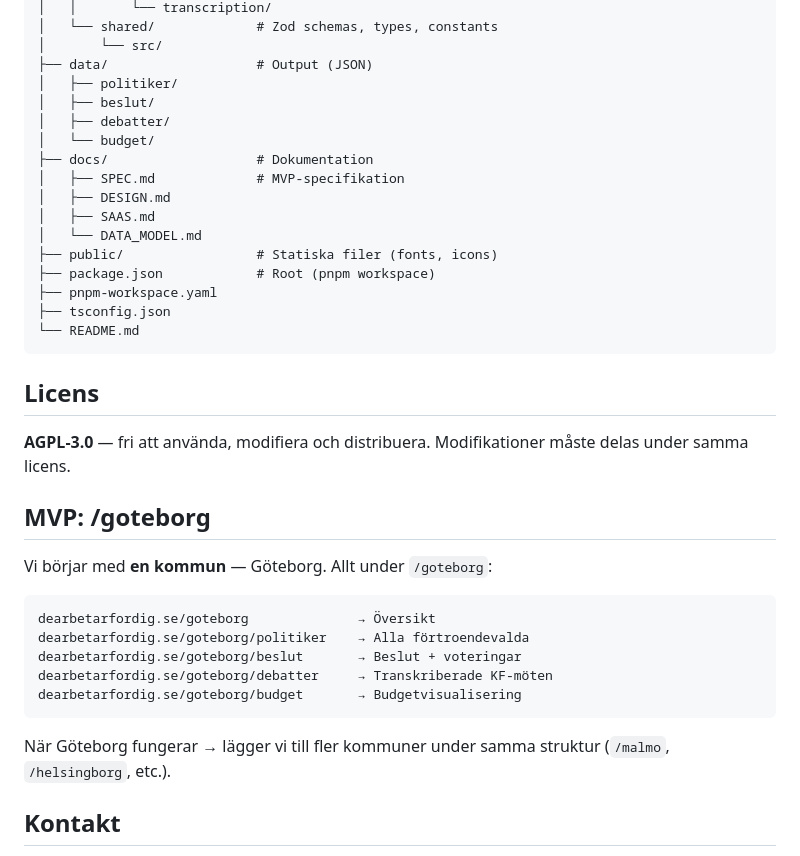
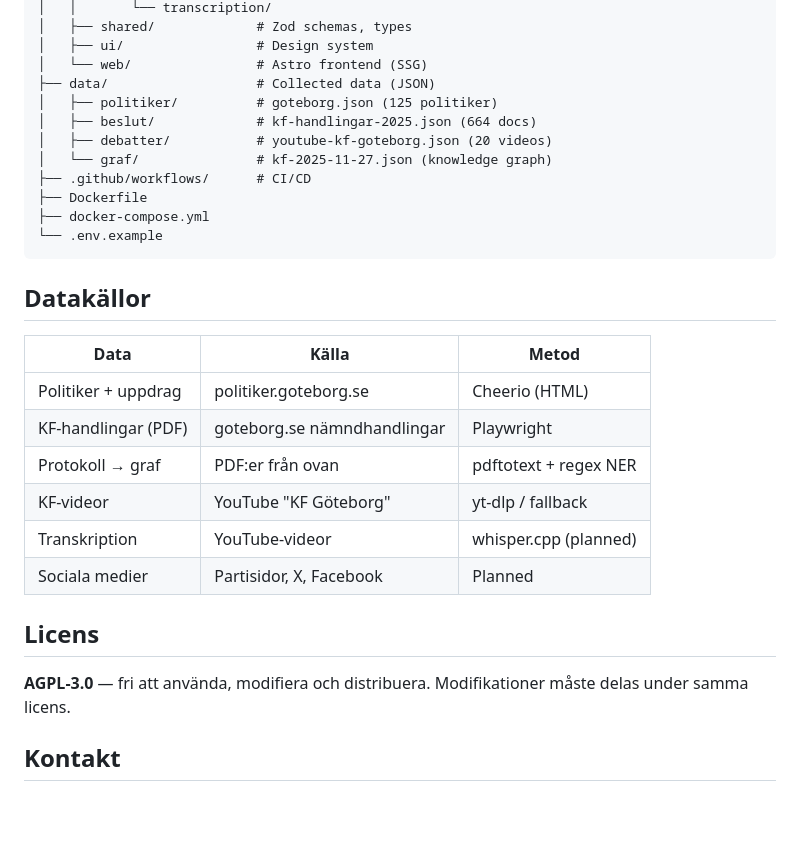
Before and after one commit to DeArbetarForDig/dearbetarfordig.se, a Markdown page: README.md, the part around one of its changes. Drawn GitHub-style; blank space fills up the shorter version.

Commit message:
docs: update README with current status, API docs, knowledge graph

````diff
--- a/README.md
+++ b/README.md
@@ -97,40 +143,32 @@ dearbetarfordig.se/
 │   │       └── transcription/
-│   └── shared/             # Zod schemas, types, constants
-│       └── src/
-├── data/                   # Output (JSON)
-│   ├── politiker/
-│   ├── beslut/
-│   ├── debatter/
-│   └── budget/
-├── docs/                   # Dokumentation
-│   ├── SPEC.md             # MVP-specifikation
-│   ├── DESIGN.md
-│   ├── SAAS.md
-│   └── DATA_MODEL.md
-├── public/                 # Statiska filer (fonts, icons)
-├── package.json            # Root (pnpm workspace)
-├── pnpm-workspace.yaml
-├── tsconfig.json
-└── README.md
+│   ├── shared/             # Zod schemas, types
+│   ├── ui/                 # Design system
+│   └── web/                # Astro frontend (SSG)
+├── data/                   # Collected data (JSON)
+│   ├── politiker/          # goteborg.json (125 politiker)
+│   ├── beslut/             # kf-handlingar-2025.json (664 docs)
+│   ├── debatter/           # youtube-kf-goteborg.json (20 videos)
+│   └── graf/               # kf-2025-11-27.json (knowledge graph)
+├── .github/workflows/      # CI/CD
+├── Dockerfile
+├── docker-compose.yml
+└── .env.example
 ```
+
+## Datakällor
+
+| Data | Källa | Metod |
+|------|-------|-------|
+| Politiker + uppdrag | politiker.goteborg.se | Cheerio (HTML) |
+| KF-handlingar (PDF) | goteborg.se nämndhandlingar | Playwright |
+| Protokoll → graf | PDF:er från ovan | pdftotext + regex NER |
+| KF-videor | YouTube "KF Göteborg" | yt-dlp / fallback |
+| Transkription | YouTube-videor | whisper.cpp (planned) |
+| Sociala medier | Partisidor, X, Facebook | Planned |
 
 ## Licens
 
 **AGPL-3.0** — fri att använda, modifiera och distribuera. Modifikationer måste delas under samma licens.
-
-## MVP: /goteborg
-
-Vi börjar med **en kommun** — Göteborg. Allt under `/goteborg`:
-
-```
-dearbetarfordig.se/goteborg              → Översikt
-dearbetarfordig.se/goteborg/politiker    → Alla förtroendevalda
-dearbetarfordig.se/goteborg/beslut       → Beslut + voteringar
-dearbetarfordig.se/goteborg/debatter     → Transkriberade KF-möten
-dearbetarfordig.se/goteborg/budget       → Budgetvisualisering
-```
-
-När Göteborg fungerar → lägger vi till fler kommuner under samma struktur (`/malmo`, `/helsingborg`, etc.).
 
 ## Kontakt
 
````
Also changed, not shown: other parts of README.md (+104 -58 lines).
